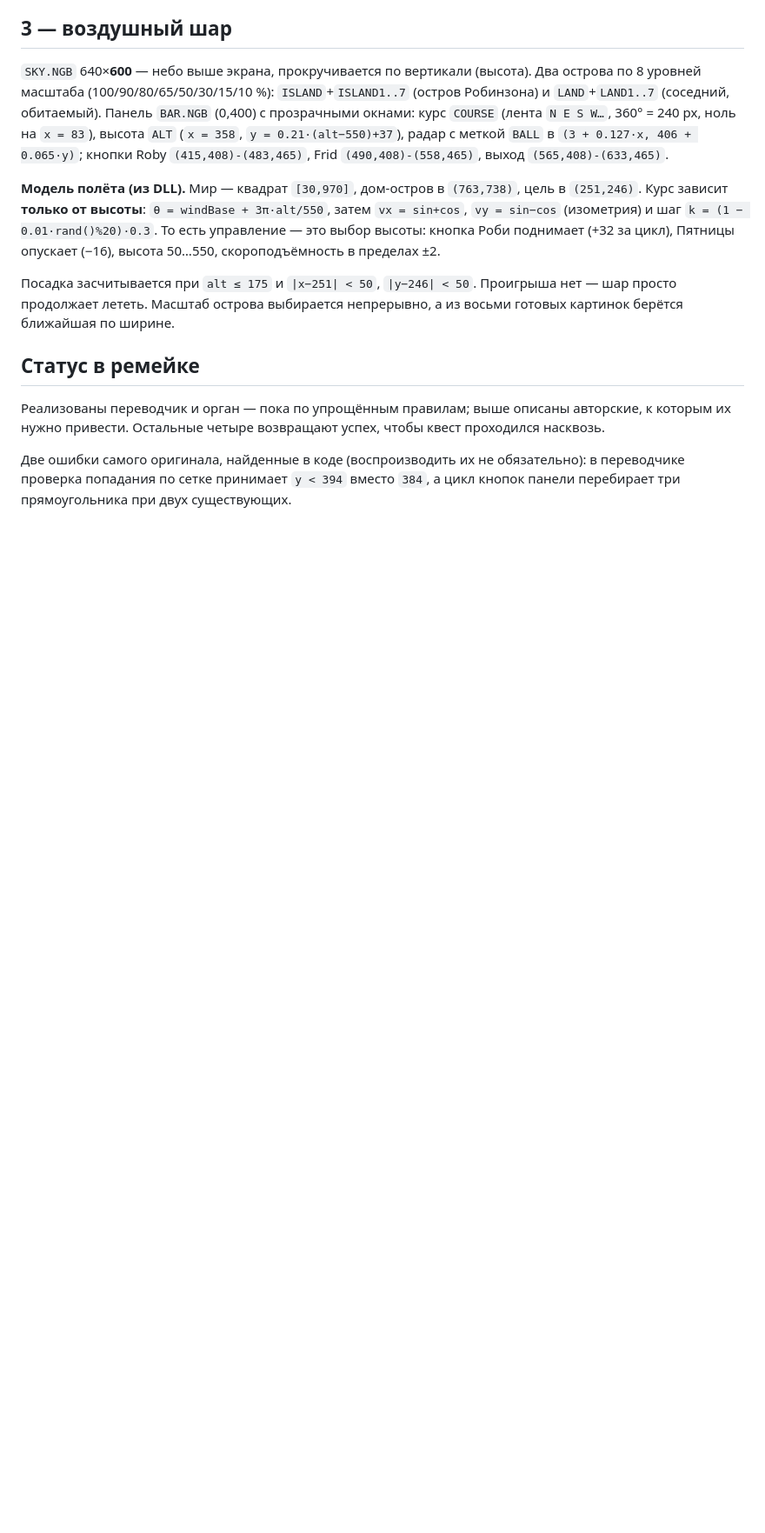
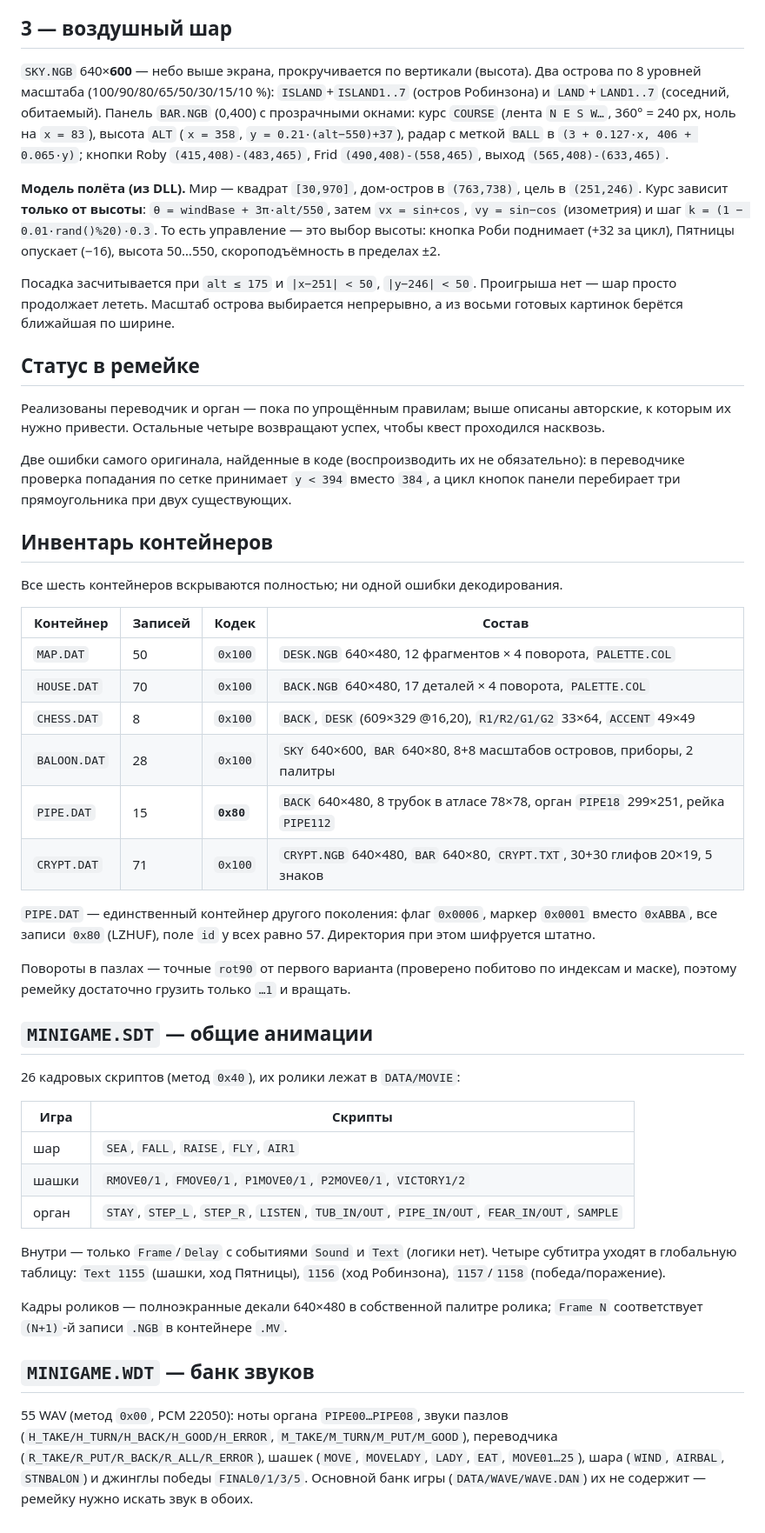
Before and after one commit to shpaker/modern-robinson, a Markdown page: docs/10-minigames.md, the part around the change. Shown at 87% size. GitHub-like rendering; blank space fills up the shorter version.

Commit message:
docs: minigame container inventory, shared clips and sound bank

```diff
--- a/docs/10-minigames.md
+++ b/docs/10-minigames.md
@@ -159,3 +159,49 @@ Roby `(415,408)-(483,465)`, Frid `(490,408)-(558,465)`, выход `(565,408)-(6
 Две ошибки самого оригинала, найденные в коде (воспроизводить их не обязательно):
 в переводчике проверка попадания по сетке принимает `y < 394` вместо `384`, а
 цикл кнопок панели перебирает три прямоугольника при двух существующих.
+
+## Инвентарь контейнеров
+
+Все шесть контейнеров вскрываются полностью; ни одной ошибки декодирования.
+
+| Контейнер | Записей | Кодек | Состав |
+|---|---|---|---|
+| `MAP.DAT` | 50 | `0x100` | `DESK.NGB` 640×480, 12 фрагментов × 4 поворота, `PALETTE.COL` |
+| `HOUSE.DAT` | 70 | `0x100` | `BACK.NGB` 640×480, 17 деталей × 4 поворота, `PALETTE.COL` |
+| `CHESS.DAT` | 8 | `0x100` | `BACK`, `DESK` (609×329 @16,20), `R1/R2/G1/G2` 33×64, `ACCENT` 49×49 |
+| `BALOON.DAT` | 28 | `0x100` | `SKY` 640×600, `BAR` 640×80, 8+8 масштабов островов, приборы, 2 палитры |
+| `PIPE.DAT` | 15 | **`0x80`** | `BACK` 640×480, 8 трубок в атласе 78×78, орган `PIPE18` 299×251, рейка `PIPE112` |
+| `CRYPT.DAT` | 71 | `0x100` | `CRYPT.NGB` 640×480, `BAR` 640×80, `CRYPT.TXT`, 30+30 глифов 20×19, 5 знаков |
+
+`PIPE.DAT` — единственный контейнер другого поколения: флаг `0x0006`, маркер
+`0x0001` вместо `0xABBA`, все записи `0x80` (LZHUF), поле `id` у всех равно 57.
+Директория при этом шифруется штатно.
+
+Повороты в пазлах — точные `rot90` от первого варианта (проверено побитово по
+индексам и маске), поэтому ремейку достаточно грузить только `…1` и вращать.
+
+## `MINIGAME.SDT` — общие анимации
+
+26 кадровых скриптов (метод `0x40`), их ролики лежат в `DATA/MOVIE`:
+
+| Игра | Скрипты |
+|---|---|
+| шар | `SEA`, `FALL`, `RAISE`, `FLY`, `AIR1` |
+| шашки | `RMOVE0/1`, `FMOVE0/1`, `P1MOVE0/1`, `P2MOVE0/1`, `VICTORY1/2` |
+| орган | `STAY`, `STEP_L`, `STEP_R`, `LISTEN`, `TUB_IN/OUT`, `PIPE_IN/OUT`, `FEAR_IN/OUT`, `SAMPLE` |
+
+Внутри — только `Frame`/`Delay` с событиями `Sound` и `Text` (логики нет).
+Четыре субтитра уходят в глобальную таблицу: `Text 1155` (шашки, ход Пятницы),
+`1156` (ход Робинзона), `1157`/`1158` (победа/поражение).
+
+Кадры роликов — полноэкранные декали 640×480 в собственной палитре ролика;
+`Frame N` соответствует `(N+1)`-й записи `.NGB` в контейнере `.MV`.
+
+## `MINIGAME.WDT` — банк звуков
+
+55 WAV (метод `0x00`, PCM 22050): ноты органа `PIPE00…PIPE08`, звуки пазлов
+(`H_TAKE/H_TURN/H_BACK/H_GOOD/H_ERROR`, `M_TAKE/M_TURN/M_PUT/M_GOOD`),
+переводчика (`R_TAKE/R_PUT/R_BACK/R_ALL/R_ERROR`), шашек (`MOVE`, `MOVELADY`,
+`LADY`, `EAT`, `MOVE01…25`), шара (`WIND`, `AIRBAL`, `STNBALON`) и джинглы
+победы `FINAL0/1/3/5`. Основной банк игры (`DATA/WAVE/WAVE.DAN`) их не содержит —
+ремейку нужно искать звук в обоих.
```
